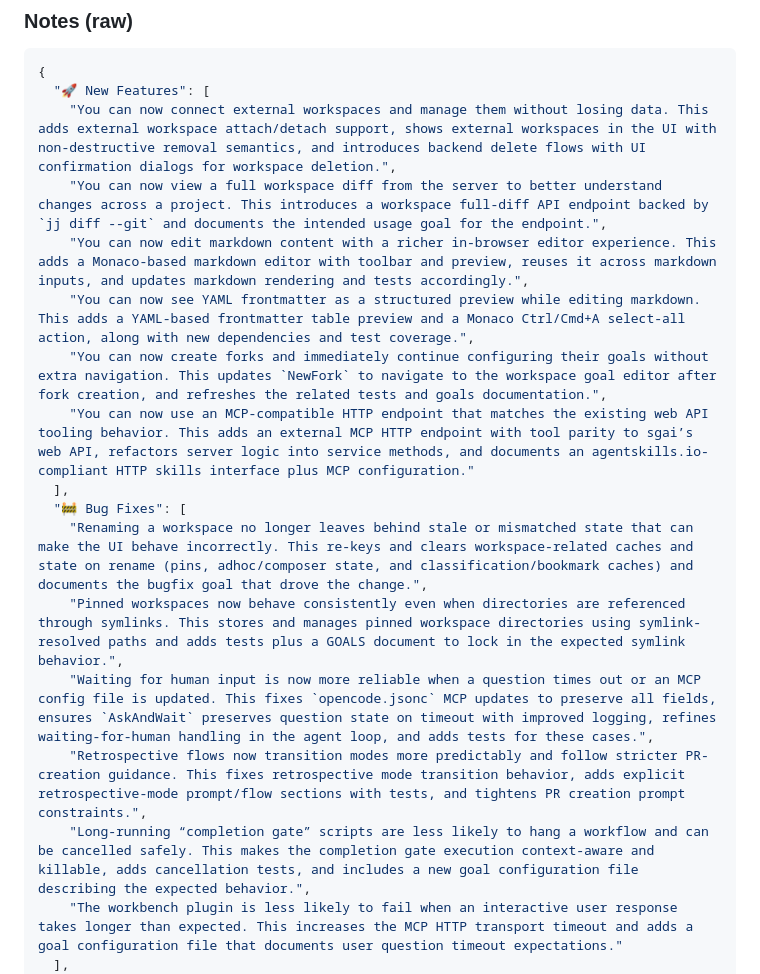
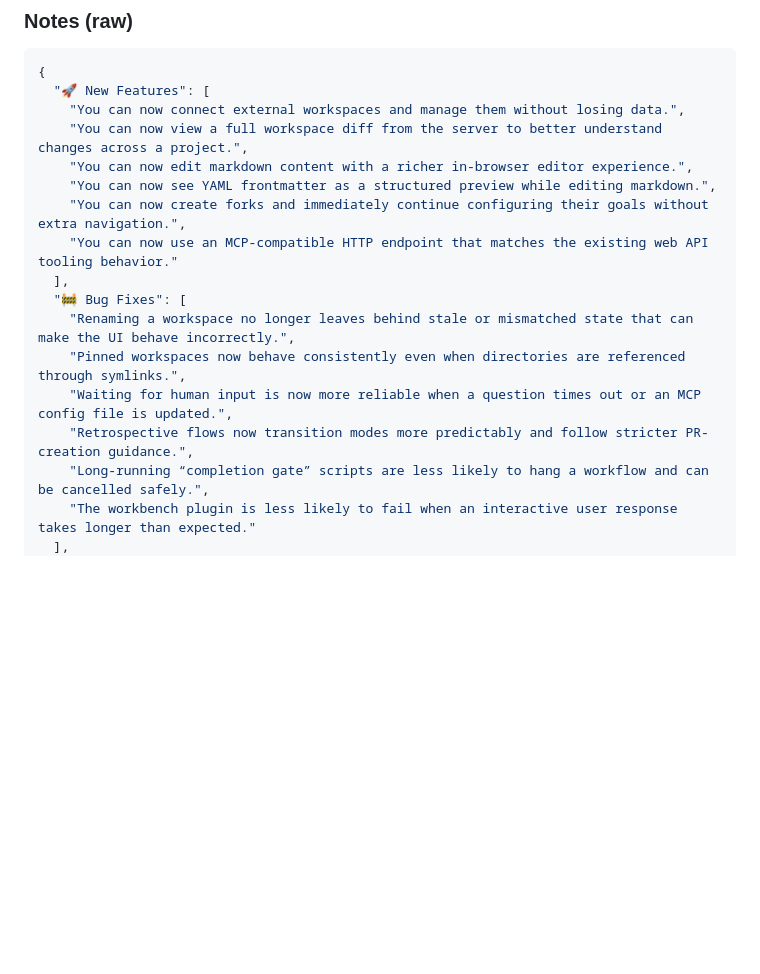
Before and after one commit to sandgardenhq/sgai, a Markdown page: RELEASE_NOTES.md, the part around one of its changes. GitHub-like rendering; blank space fills up the shorter version.

````diff
--- a/RELEASE_NOTES.md
+++ b/RELEASE_NOTES.md
@@ -11,19 +11,19 @@
 ```json
 {
   "🚀 New Features": [
-    "You can now connect external workspaces and manage them without losing data. This adds external workspace attach/detach support, shows external workspaces in the UI with non-destructive removal semantics, and introduces backend delete flows with UI confirmation dialogs for workspace deletion.",
-    "You can now view a full workspace diff from the server to better understand changes across a project. This introduces a workspace full-diff API endpoint backed by `jj diff --git` and documents the intended usage goal for the endpoint.",
-    "You can now edit markdown content with a richer in-browser editor experience. This adds a Monaco-based markdown editor with toolbar and preview, reuses it across markdown inputs, and updates markdown rendering and tests accordingly.",
-    "You can now see YAML frontmatter as a structured preview while editing markdown. This adds a YAML-based frontmatter table preview and a Monaco Ctrl/Cmd+A select-all action, along with new dependencies and test coverage.",
-    "You can now create forks and immediately continue configuring their goals without extra navigation. This updates `NewFork` to navigate to the workspace goal editor after fork creation, and refreshes the related tests and goals documentation.",
-    "You can now use an MCP-compatible HTTP endpoint that matches the existing web API tooling behavior. This adds an external MCP HTTP endpoint with tool parity to sgai’s web API, refactors server logic into service methods, and documents an agentskills.io-compliant HTTP skills interface plus MCP configuration."
+    "You can now connect external workspaces and manage them without losing data.",
+    "You can now view a full workspace diff from the server to better understand changes across a project.",
+    "You can now edit markdown content with a richer in-browser editor experience.",
+    "You can now see YAML frontmatter as a structured preview while editing markdown.",
+    "You can now create forks and immediately continue configuring their goals without extra navigation.",
+    "You can now use an MCP-compatible HTTP endpoint that matches the existing web API tooling behavior."
   ],
   "🚧 Bug Fixes": [
-    "Renaming a workspace no longer leaves behind stale or mismatched state that can make the UI behave incorrectly. This re-keys and clears workspace-related caches and state on rename (pins, adhoc/composer state, and classification/bookmark caches) and documents the bugfix goal that drove the change.",
-    "Pinned workspaces now behave consistently even when directories are referenced through symlinks. This stores and manages pinned workspace directories using symlink-resolved paths and adds tests plus a GOALS document to lock in the expected symlink behavior.",
-    "Waiting for human input is now more reliable when a question times out or an MCP config file is updated. This fixes `opencode.jsonc` MCP updates to preserve all fields, ensures `AskAndWait` preserves question state on timeout with improved logging, refines waiting-for-human handling in the agent loop, and adds tests for these cases.",
-    "Retrospective flows now transition modes more predictably and follow stricter PR-creation guidance. This fixes retrospective mode transition behavior, adds explicit retrospective-mode prompt/flow sections with tests, and tightens PR creation prompt constraints.",
-    "Long-running “completion gate” scripts are less likely to hang a workflow and can be cancelled safely. This makes the completion gate execution context-aware and killable, adds cancellation tests, and includes a new goal configuration file describing the expected behavior.",
-    "The workbench plugin is less likely to fail when an interactive user response takes longer than expected. This increases the MCP HTTP transport timeout and adds a goal configuration file that documents user question timeout expectations."
+    "Renaming a workspace no longer leaves behind stale or mismatched state that can make the UI behave incorrectly.",
+    "Pinned workspaces now behave consistently even when directories are referenced through symlinks.",
+    "Waiting for human input is now more reliable when a question times out or an MCP config file is updated.",
+    "Retrospective flows now transition modes more predictably and follow stricter PR-creation guidance.",
+    "Long-running “completion gate” scripts are less likely to hang a workflow and can be cancelled safely.",
+    "The workbench plugin is less likely to fail when an interactive user response takes longer than expected."
   ],
   "🛠 Internal Updates": [
````
Also changed, not shown: other parts of RELEASE_NOTES.md (+15 -15 lines).
